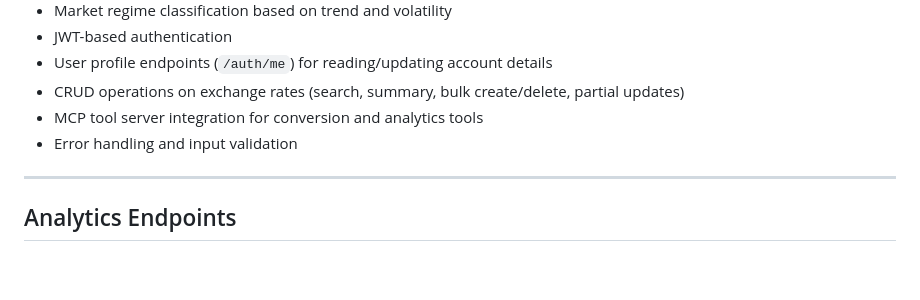
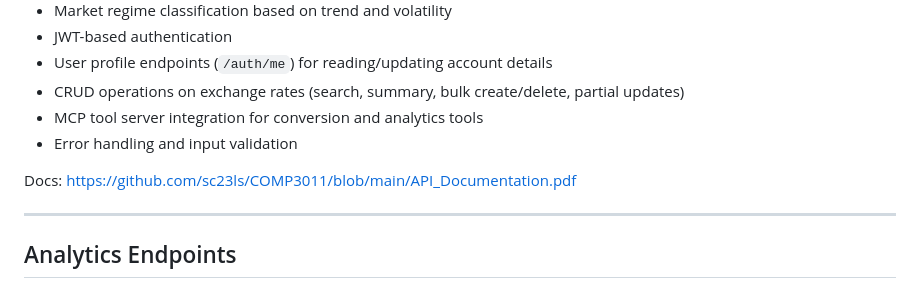
Before and after one commit to sc23ls/COMP3011, a Markdown page: README.md, the part around the change. Drawn GitHub-style; blank space fills up the shorter version.

Commit message:
Adding API docs to readme

```diff
--- a/README.md
+++ b/README.md
@@ -32,6 +32,8 @@ functionality**.
 -   CRUD operations on exchange rates (search, summary, bulk create/delete, partial updates)
 -   MCP tool server integration for conversion and analytics tools
 -   Error handling and input validation
+
+Docs: https://github.com/sc23ls/COMP3011/blob/main/API_Documentation.pdf
 
 ------------------------------------------------------------------------
 
```
